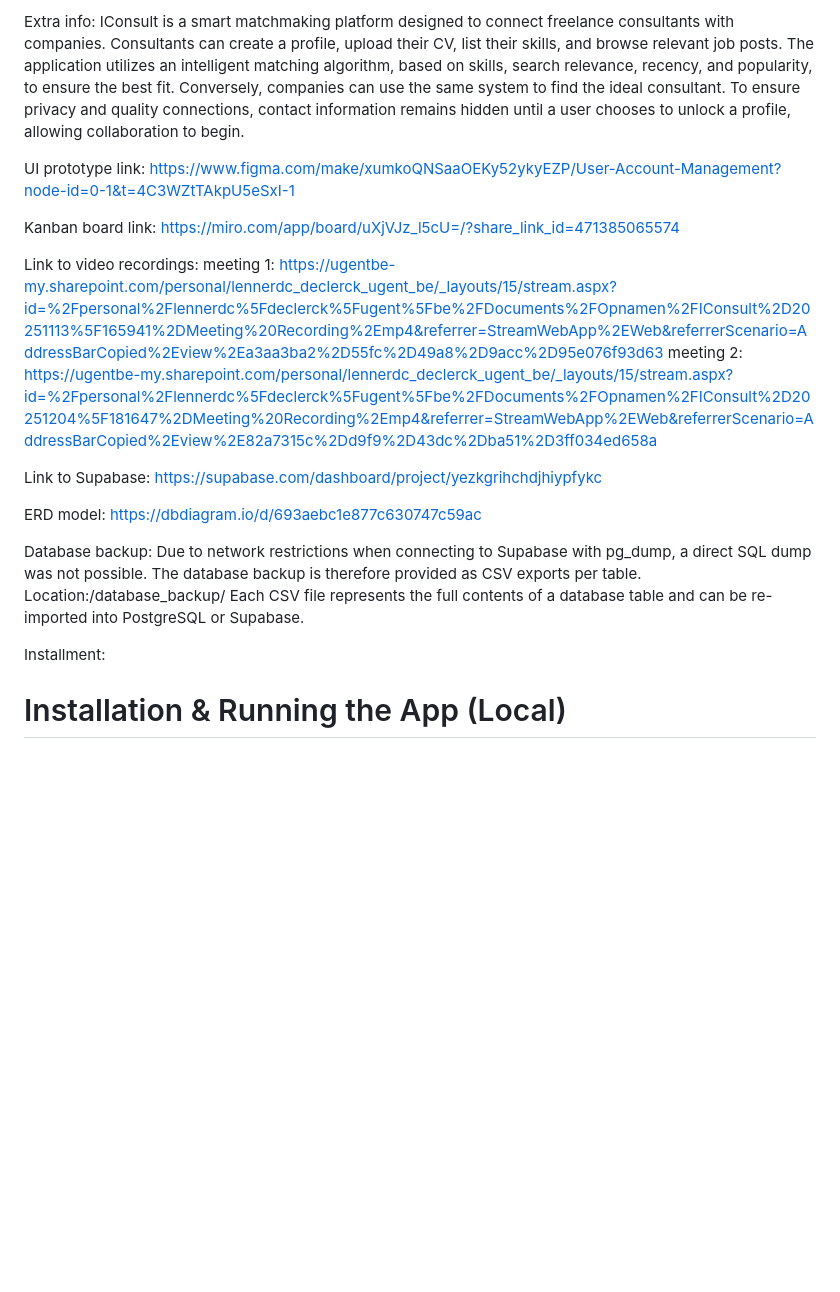
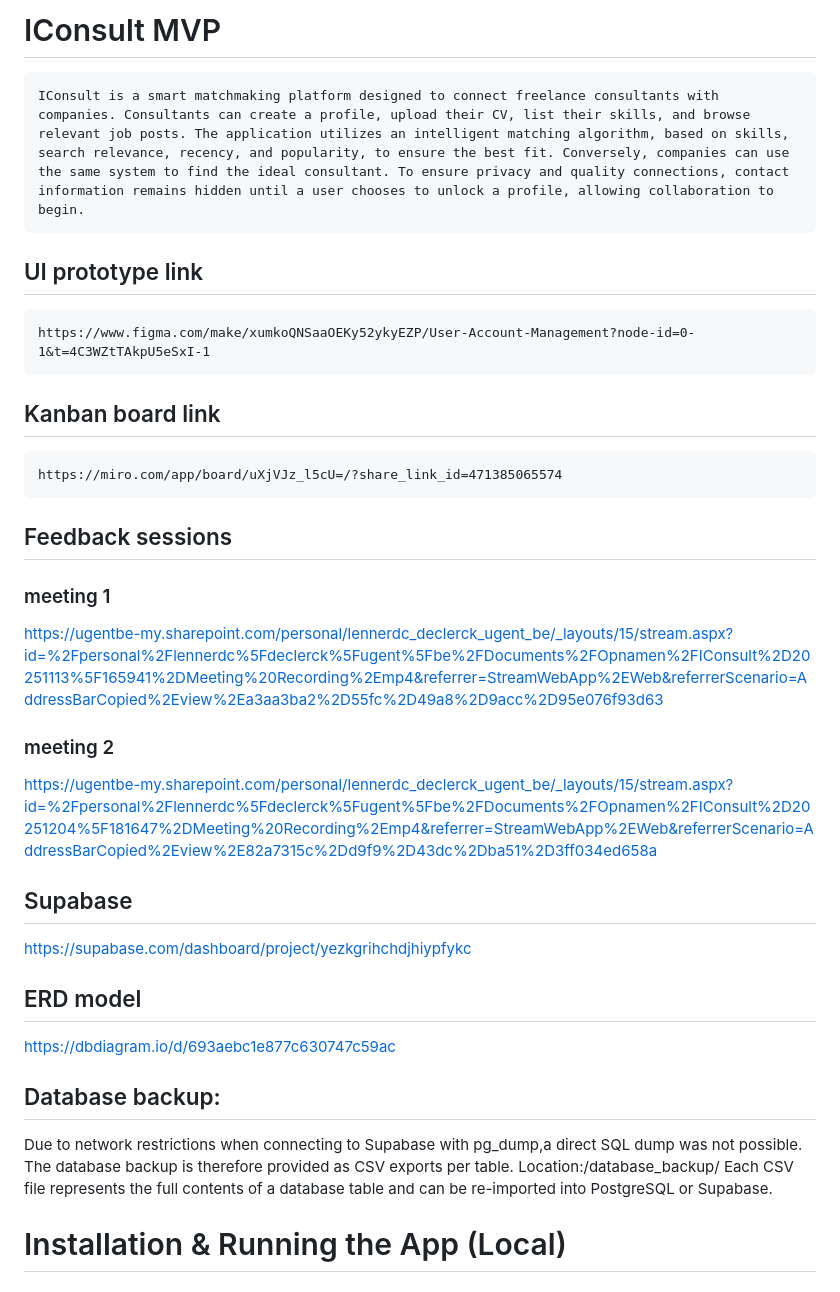
Before and after one commit to A-D-DBS-application/web-application-2025-group-21, a Markdown page: docs/README.md, the part around the change. GitHub-like rendering; blank space fills up the shorter version.

```diff
--- a/docs/README.md
+++ b/docs/README.md
@@ -1,28 +1,30 @@
-Extra info:
+# IConsult MVP
     IConsult is a smart matchmaking platform designed to connect freelance consultants with companies. Consultants can create a profile, upload their CV, list their skills, and browse relevant job posts. The application utilizes an intelligent matching algorithm, based on skills, search relevance, recency, and popularity, to ensure the best fit. Conversely, companies can use the same system to find the ideal consultant. To ensure privacy and quality connections, contact information remains hidden until a user chooses to unlock a profile, allowing collaboration to begin.
 
-UI prototype link:
+## UI prototype link
     https://www.figma.com/make/xumkoQNSaaOEKy52ykyEZP/User-Account-Management?node-id=0-1&t=4C3WZtTAkpU5eSxI-1
 
-Kanban board link:
+## Kanban board link
     https://miro.com/app/board/uXjVJz_l5cU=/?share_link_id=471385065574
 
-Link to video recordings:
-    meeting 1: https://ugentbe-my.sharepoint.com/personal/lennerdc_declerck_ugent_be/_layouts/15/stream.aspx?id=%2Fpersonal%2Flennerdc%5Fdeclerck%5Fugent%5Fbe%2FDocuments%2FOpnamen%2FIConsult%2D20251113%5F165941%2DMeeting%20Recording%2Emp4&referrer=StreamWebApp%2EWeb&referrerScenario=AddressBarCopied%2Eview%2Ea3aa3ba2%2D55fc%2D49a8%2D9acc%2D95e076f93d63
-    meeting 2: https://ugentbe-my.sharepoint.com/personal/lennerdc_declerck_ugent_be/_layouts/15/stream.aspx?id=%2Fpersonal%2Flennerdc%5Fdeclerck%5Fugent%5Fbe%2FDocuments%2FOpnamen%2FIConsult%2D20251204%5F181647%2DMeeting%20Recording%2Emp4&referrer=StreamWebApp%2EWeb&referrerScenario=AddressBarCopied%2Eview%2E82a7315c%2Dd9f9%2D43dc%2Dba51%2D3ff034ed658a
+## Feedback sessions
+### meeting 1
+https://ugentbe-my.sharepoint.com/personal/lennerdc_declerck_ugent_be/_layouts/15/stream.aspx?id=%2Fpersonal%2Flennerdc%5Fdeclerck%5Fugent%5Fbe%2FDocuments%2FOpnamen%2FIConsult%2D20251113%5F165941%2DMeeting%20Recording%2Emp4&referrer=StreamWebApp%2EWeb&referrerScenario=AddressBarCopied%2Eview%2Ea3aa3ba2%2D55fc%2D49a8%2D9acc%2D95e076f93d63
+### meeting 2
+https://ugentbe-my.sharepoint.com/personal/lennerdc_declerck_ugent_be/_layouts/15/stream.aspx?id=%2Fpersonal%2Flennerdc%5Fdeclerck%5Fugent%5Fbe%2FDocuments%2FOpnamen%2FIConsult%2D20251204%5F181647%2DMeeting%20Recording%2Emp4&referrer=StreamWebApp%2EWeb&referrerScenario=AddressBarCopied%2Eview%2E82a7315c%2Dd9f9%2D43dc%2Dba51%2D3ff034ed658a
 
-Link to Supabase:
-    https://supabase.com/dashboard/project/yezkgrihchdjhiypfykc
+## Supabase
+https://supabase.com/dashboard/project/yezkgrihchdjhiypfykc
 
-ERD model:
-    https://dbdiagram.io/d/693aebc1e877c630747c59ac
+## ERD model
+https://dbdiagram.io/d/693aebc1e877c630747c59ac
 
-Database backup: Due to network restrictions when connecting to Supabase with pg_dump,
-                 a direct SQL dump was not possible. The database backup is therefore provided as CSV exports per table.
-                 Location:/database_backup/
-                 Each CSV file represents the full contents of a database table and can be re-imported into PostgreSQL or Supabase.
+## Database backup:
+Due to network restrictions when connecting to Supabase with pg_dump,a direct SQL dump was not possible. The database backup is therefore provided as CSV exports per table.
+Location:/database_backup/
+Each CSV file represents the full contents of a database table and can be re-imported into PostgreSQL or Supabase.
 
-Installment:
+
 # Installation & Running the App (Local)
 
 ### Prerequisites
```
